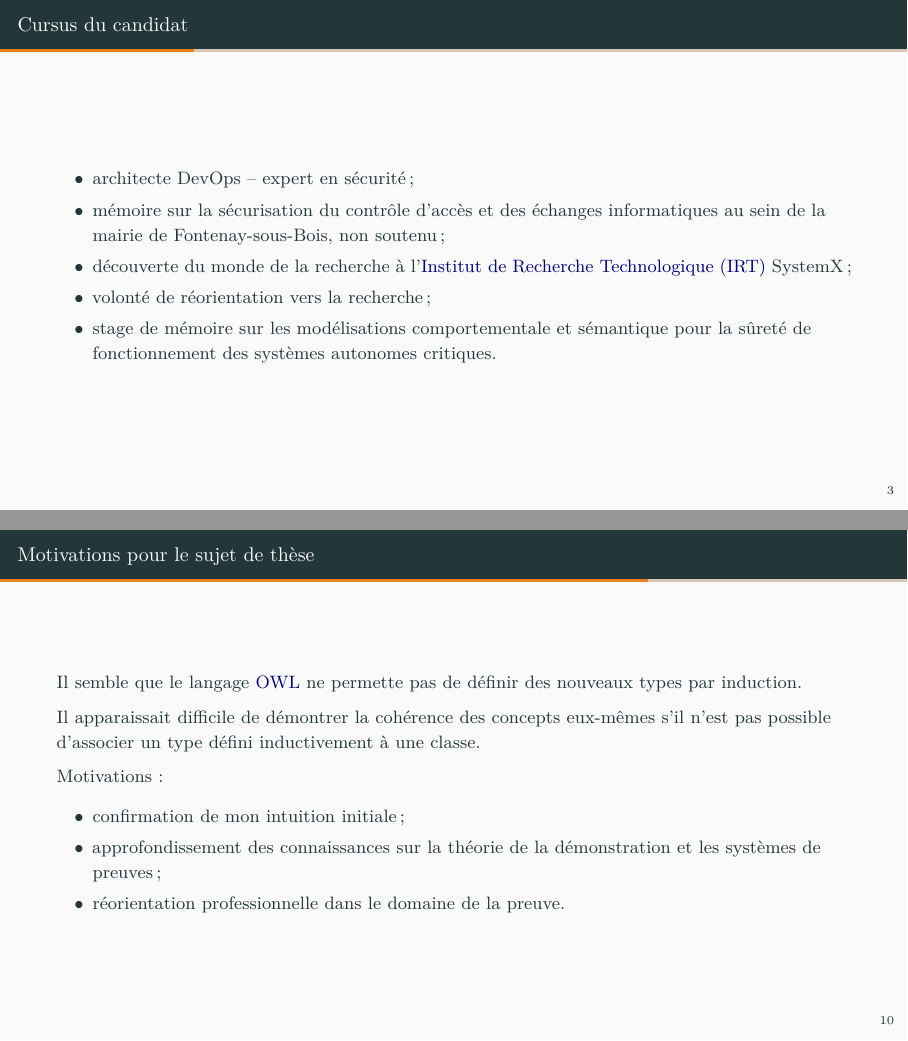
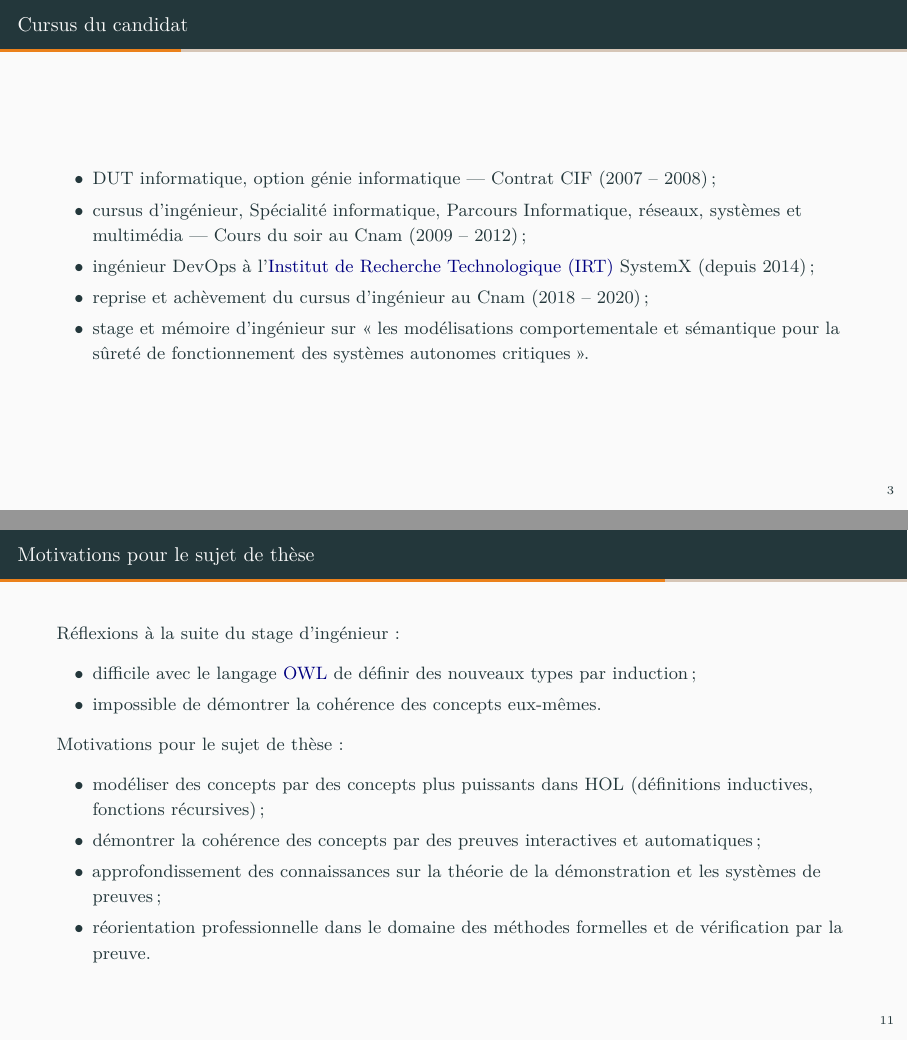
Before and after one commit to nicolasmeric/ontology-thesis-audition-presentation, LaTeX slides (ontolotogy_thesis_audition_presentation.tex): pages 3 and 10 of 16 before the commit and pages 3 and 11 of 17 after it, joined at a grey line. Compiled offline with XeLaTeX.

Commit message:
Handle B. Wolff and I. Aït Sadoune remarks
Regarding Idir Aït Sadoune remarks:
- Add date to each item in course slide
- Clarify internship item in course slide
- Enlarge figures
- Clarify career move item in motivations slide

Regarding Burkhart Wolff remarks:
- Modify course slide to highlight academic course
- Save "conclusion" term for internship conclusion
- Use paraxatis technique for reflexions in motivations slide
- Complete motivations list in motivations slide

```diff
--- a/ontolotogy_thesis_audition_presentation.tex
+++ b/ontolotogy_thesis_audition_presentation.tex
@@ -1223,20 +1223,34 @@ access to formal knowledge%
 %%%%%%%%%%%%%%%%%%%%%%%%%%%%%%%%%%%%%%%%%%%%%%%%%%%%%%%%%%%%%%%%%%%%%%%%%%%%%
 \begin{frame}{Cursus du candidat}
   \begin{itemize}
+    % \item
+    %   architecte DevOps \textendash{} expert en sécurité ;
+    % \item
+    %   mémoire sur la sécurisation
+    %   du contrôle d'accès et des échanges informatiques
+    %   au sein de la mairie de Fontenay-sous-Bois, non soutenu ;
     \item
-      architecte DevOps \textendash{} expert en sécurité ;
+      DUT informatique, option génie informatique
+      \textemdash{} Contrat CIF (2007 \textendash{} 2008) ;
     \item
-      mémoire sur la sécurisation
-      du contrôle d'accès et des échanges informatiques
-      au sein de la mairie de Fontenay-sous-Bois, non soutenu ;
+      cursus d'ingénieur, Spécialité informatique,
+      Parcours Informatique, réseaux, systèmes et multimédia
+      \textemdash{} Cours du soir au Cnam (2009 \textendash{} 2012) ;
     \item
-      découverte du monde de la recherche à l'\gls{IRT} SystemX ;
+      ingénieur DevOps à l'\gls{IRT} SystemX (depuis 2014);
     \item
-      volonté de réorientation vers la recherche ;
+      reprise et achèvement du cursus d'ingénieur au Cnam
+      (2018 \textendash{} 2020) ;
+    % \item
+    %   découverte du monde de la recherche à l'\gls{IRT} SystemX ;
+    % \item
+    %   volonté de réorientation vers la recherche ;
     \item
-      stage de mémoire sur
-      les modélisations comportementale et sémantique pour
-      la sûreté de fonctionnement des systèmes autonomes critiques.
+      stage et mémoire d'ingénieur sur
+      \enquote{%
+        les modélisations comportementale et sémantique pour
+        la sûreté de fonctionnement des systèmes autonomes critiques%
+      }.
   \end{itemize}
 \end{frame}
 
@@ -1476,23 +1492,34 @@ access to formal knowledge%
 
 %%%%%%%%%%%%%%%%%%%%%%%%%%%%%%%%%%%%%%%%%%%%%%%%%%%%%%%%%%%%%%%%%%%%%%%%%%%%%
 \begin{frame}{Motivations pour le sujet de thèse}
-  Il semble que le langage \gls{OWL} ne permette pas
-  de définir des nouveaux types par induction.
-
-  Il apparaissait difficile de démontrer la cohérence des concepts eux-mêmes
-  s'il n'est pas possible
-  d'associer un type défini inductivement à une classe.
-
-  Motivations :
+  Réflexions à la suite du stage d'ingénieur :
   %
   \begin{itemize}
     \item
-      confirmation de mon intuition initiale ;
+      difficile avec le langage \gls{OWL}
+      de définir des nouveaux types par induction ;
+    \item
+      impossible de démontrer la cohérence des concepts eux-mêmes.
+  \end{itemize}
+
+
+  Motivations pour le sujet de thèse :
+  %
+  \begin{itemize}
+    % \item
+    %   confirmation de mon intuition initiale ;
+    \item
+      modéliser des concepts par des concepts plus puissants dans HOL
+     (définitions inductives, fonctions récursives) ;
+    \item
+      démontrer la cohérence des concepts
+      par des preuves interactives et automatiques ;
     \item
       approfondissement des connaissances
       sur la théorie de la démonstration et les systèmes de preuves ;
     \item
-      réorientation professionnelle dans le domaine de la preuve.
+      réorientation professionnelle
+      dans le domaine des méthodes formelles et de vérification par la preuve.
   \end{itemize}
 
 \end{frame}
```
Also changed, not shown: ontolotogy_thesis_audition_presentation.tex (10 more changed lines).
